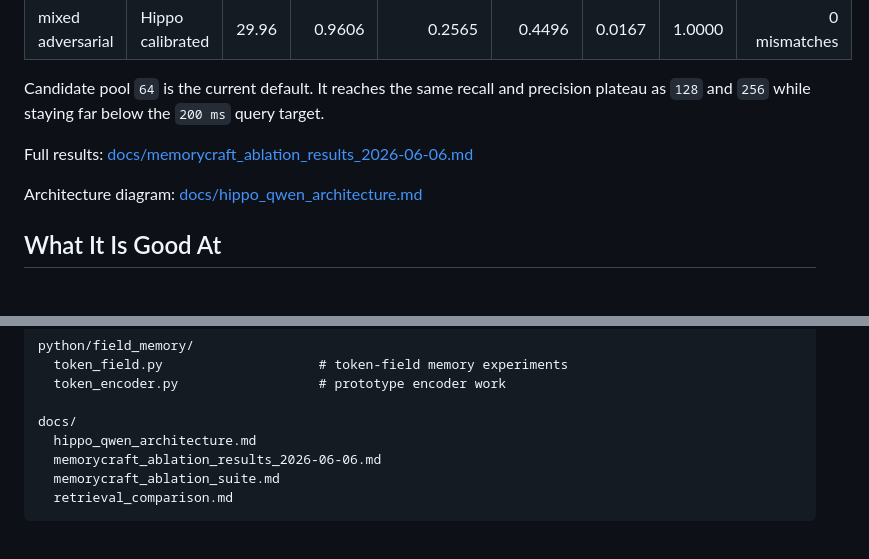
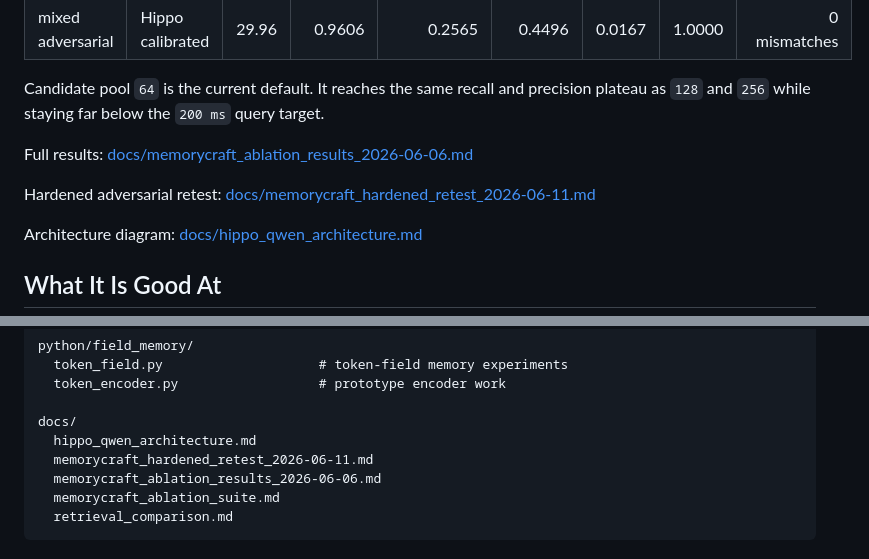
Before and after one commit to CameronBadman/Hippo-Qwen, a Markdown page: README.md, 2 parts joined by grey strips. Drawn GitHub-style; blank space fills up the shorter version.

Commit message:
Document hardened MemoryCraft retest

```diff
--- a/README.md
+++ b/README.md
@@ -72,6 +72,8 @@ target.
 
 Full results: [docs/memorycraft_ablation_results_2026-06-06.md](docs/memorycraft_ablation_results_2026-06-06.md)
 
+Hardened adversarial retest: [docs/memorycraft_hardened_retest_2026-06-11.md](docs/memorycraft_hardened_retest_2026-06-11.md)
+
 Architecture diagram: [docs/hippo_qwen_architecture.md](docs/hippo_qwen_architecture.md)
 
 ## What It Is Good At
@@ -111,6 +113,7 @@ python/field_memory/
 
 docs/
   hippo_qwen_architecture.md
+  memorycraft_hardened_retest_2026-06-11.md
   memorycraft_ablation_results_2026-06-06.md
   memorycraft_ablation_suite.md
   retrieval_comparison.md
```
Also changed, not shown: docs/memorycraft_hardened_retest_2026-06-11.md (added, +104 -0 lines).
